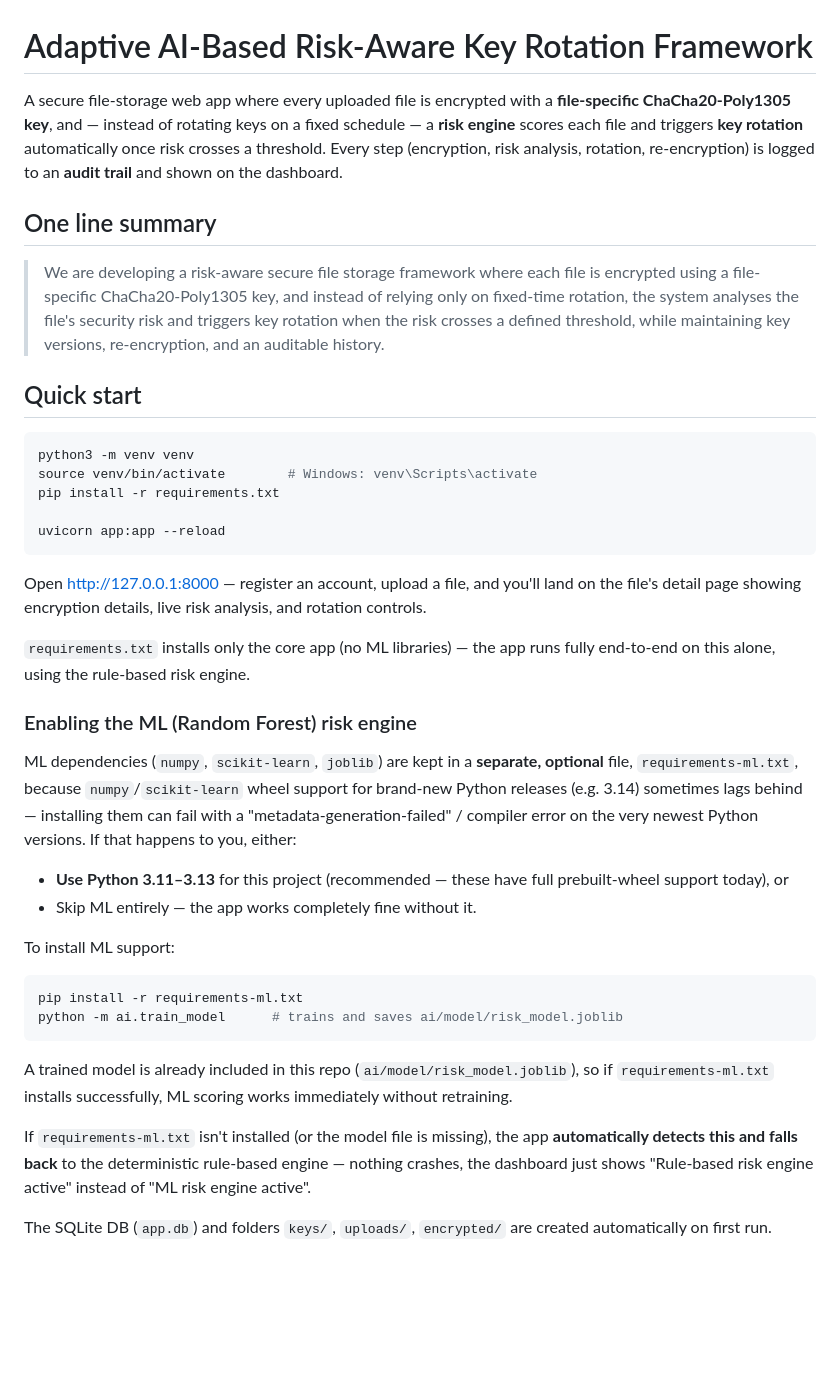
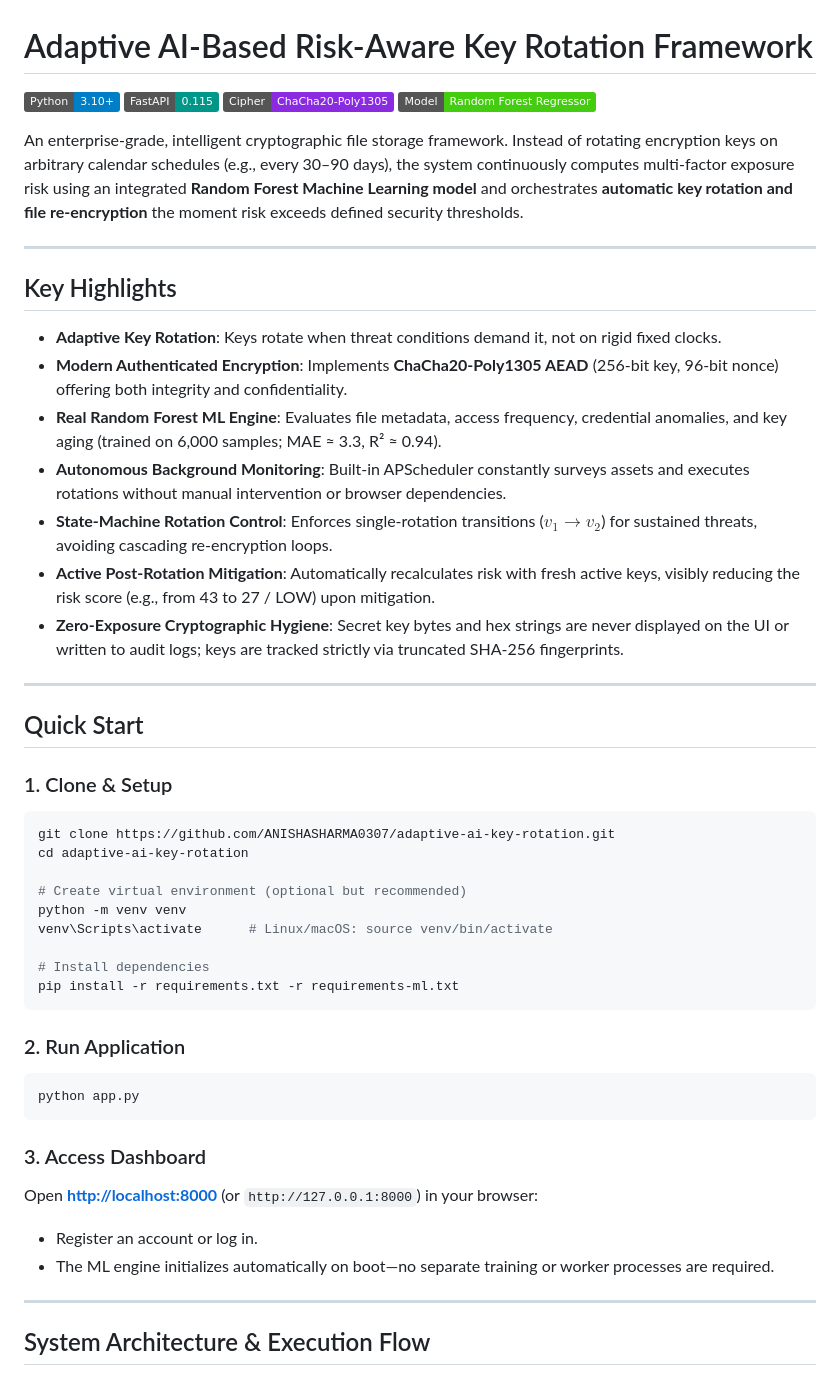
Before and after one commit to ANISHASHARMA0307/adaptive-ai-key-rotation, a Markdown page: README.md, the part around one of its changes. Rendered like a GitHub page; badges without logos; blank space fills up the shorter version.

Commit message:
Overhaul README with clean architecture and quick start guide

````diff
--- a/README.md
+++ b/README.md
@@ -1,66 +1,52 @@
 # Adaptive AI-Based Risk-Aware Key Rotation Framework
 
-A secure file-storage web app where every uploaded file is encrypted with a
-**file-specific ChaCha20-Poly1305 key**, and — instead of rotating keys on a
-fixed schedule — a **risk engine** scores each file and triggers **key
-rotation** automatically once risk crosses a threshold. Every step
-(encryption, risk analysis, rotation, re-encryption) is logged to an
-**audit trail** and shown on the dashboard.
+[![Python](https://img.shields.io/badge/Python-3.10%2B-blue.svg)](https://www.python.org/)
+[![FastAPI](https://img.shields.io/badge/FastAPI-0.115-009688.svg)](https://fastapi.tiangolo.com/)
+[![Encryption](https://img.shields.io/badge/Cipher-ChaCha20--Poly1305-blueviolet.svg)](https://cryptography.io/)
+[![ML Model](https://img.shields.io/badge/Model-Random%20Forest%20Regressor-brightgreen.svg)](https://scikit-learn.org/)
 
-## One line summary
+An enterprise-grade, intelligent cryptographic file storage framework. Instead of rotating encryption keys on arbitrary calendar schedules (e.g., every 30–90 days), the system continuously computes multi-factor exposure risk using an integrated **Random Forest Machine Learning model** and orchestrates **automatic key rotation and file re-encryption** the moment risk exceeds defined security thresholds.
 
-> We are developing a risk-aware secure file storage framework where each
-> file is encrypted using a file-specific ChaCha20-Poly1305 key, and instead
-> of relying only on fixed-time rotation, the system analyses the file's
-> security risk and triggers key rotation when the risk crosses a defined
-> threshold, while maintaining key versions, re-encryption, and an auditable
-> history.
+---
 
-## Quick start
+## Key Highlights
 
+- **Adaptive Key Rotation**: Keys rotate when threat conditions demand it, not on rigid fixed clocks.
+- **Modern Authenticated Encryption**: Implements **ChaCha20-Poly1305 AEAD** (256-bit key, 96-bit nonce) offering both integrity and confidentiality.
+- **Real Random Forest ML Engine**: Evaluates file metadata, access frequency, credential anomalies, and key aging (trained on 6,000 samples; MAE ≈ 3.3, R² ≈ 0.94).
+- **Autonomous Background Monitoring**: Built-in APScheduler constantly surveys assets and executes rotations without manual intervention or browser dependencies.
+- **State-Machine Rotation Control**: Enforces single-rotation transitions ($v_1 \rightarrow v_2$) for sustained threats, avoiding cascading re-encryption loops.
+- **Active Post-Rotation Mitigation**: Automatically recalculates risk with fresh active keys, visibly reducing the risk score (e.g., from 43 to 27 / LOW) upon mitigation.
+- **Zero-Exposure Cryptographic Hygiene**: Secret key bytes and hex strings are never displayed on the UI or written to audit logs; keys are tracked strictly via truncated SHA-256 fingerprints.
+
+---
+
+## Quick Start
+
+### 1. Clone & Setup
 ```bash
-python3 -m venv venv
-source venv/bin/activate        # Windows: venv\Scripts\activate
-pip install -r requirements.txt
+git clone https://github.com/ANISHASHARMA0307/adaptive-ai-key-rotation.git
+cd adaptive-ai-key-rotation
 
-uvicorn app:app --reload
+# Create virtual environment (optional but recommended)
+python -m venv venv
+venv\Scripts\activate      # Linux/macOS: source venv/bin/activate
+
+# Install dependencies
+pip install -r requirements.txt -r requirements-ml.txt
 ```
 
-Open http://127.0.0.1:8000 — register an account, upload a file, and you'll
-land on the file's detail page showing encryption details, live risk
-analysis, and rotation controls.
-
-`requirements.txt` installs only the core app (no ML libraries) — the app
-runs fully end-to-end on this alone, using the rule-based risk engine.
-
-### Enabling the ML (Random Forest) risk engine
-
-ML dependencies (`numpy`, `scikit-learn`, `joblib`) are kept in a **separate,
-optional** file, `requirements-ml.txt`, because `numpy`/`scikit-learn` wheel
-support for brand-new Python releases (e.g. 3.14) sometimes lags behind —
-installing them can fail with a "metadata-generation-failed" / compiler
-error on the very newest Python versions. If that happens to you, either:
-
-- **Use Python 3.11–3.13** for this project (recommended — these have full
-  prebuilt-wheel support today), or
-- Skip ML entirely — the app works completely fine without it.
-
-To install ML support:
-
+### 2. Run Application
 ```bash
-pip install -r requirements-ml.txt
-python -m ai.train_model      # trains and saves ai/model/risk_model.joblib
+python app.py
 ```
 
-A trained model is already included in this repo
-(`ai/model/risk_model.joblib`), so if `requirements-ml.txt` installs
-successfully, ML scoring works immediately without retraining.
+### 3. Access Dashboard
+Open **[http://localhost:8000](http://localhost:8000)** (or `http://127.0.0.1:8000`) in your browser:
+- Register an account or log in.
+- The ML engine initializes automatically on boot—no separate training or worker processes are required.
 
-If `requirements-ml.txt` isn't installed (or the model file is missing),
-the app **automatically detects this and falls back** to the deterministic
-rule-based engine — nothing crashes, the dashboard just shows "Rule-based
-risk engine active" instead of "ML risk engine active".
+---
 
-The SQLite DB (`app.db`) and folders `keys/`, `uploads/`, `encrypted/` are
-created automatically on first run.
+## System Architecture & Execution Flow
 
````
Also changed, not shown: other parts of README.md (+115 -136 lines).
